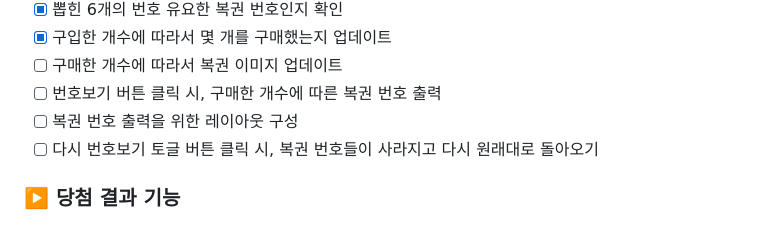
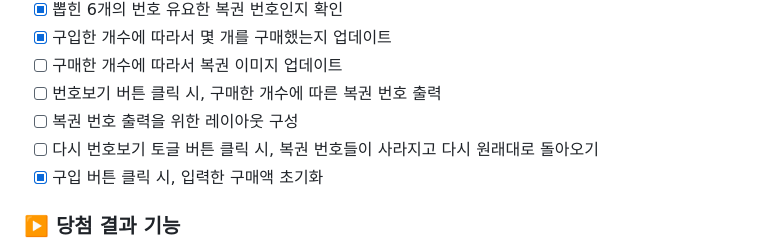
Before and after one commit to d-charlie-kim/Lotto, a Markdown page: README.md, the part around the change printed below. Drawn GitHub-style.

```diff
--- a/README.md
+++ b/README.md
@@ -55,6 +55,7 @@
 - [ ] 번호보기 버튼 클릭 시, 구매한 개수에 따른 복권 번호 출력
 - [ ] 복권 번호 출력을 위한 레이아웃 구성
 - [ ] 다시 번호보기 토글 버튼 클릭 시, 복권 번호들이 사라지고 다시 원래대로 돌아오기
+- [x] 구입 버튼 클릭 시, 입력한 구매액 초기화
 
 ### ▶️ 당첨 결과 기능
 
```
Also changed, not shown: other parts of README.md (+7 -7 lines).
